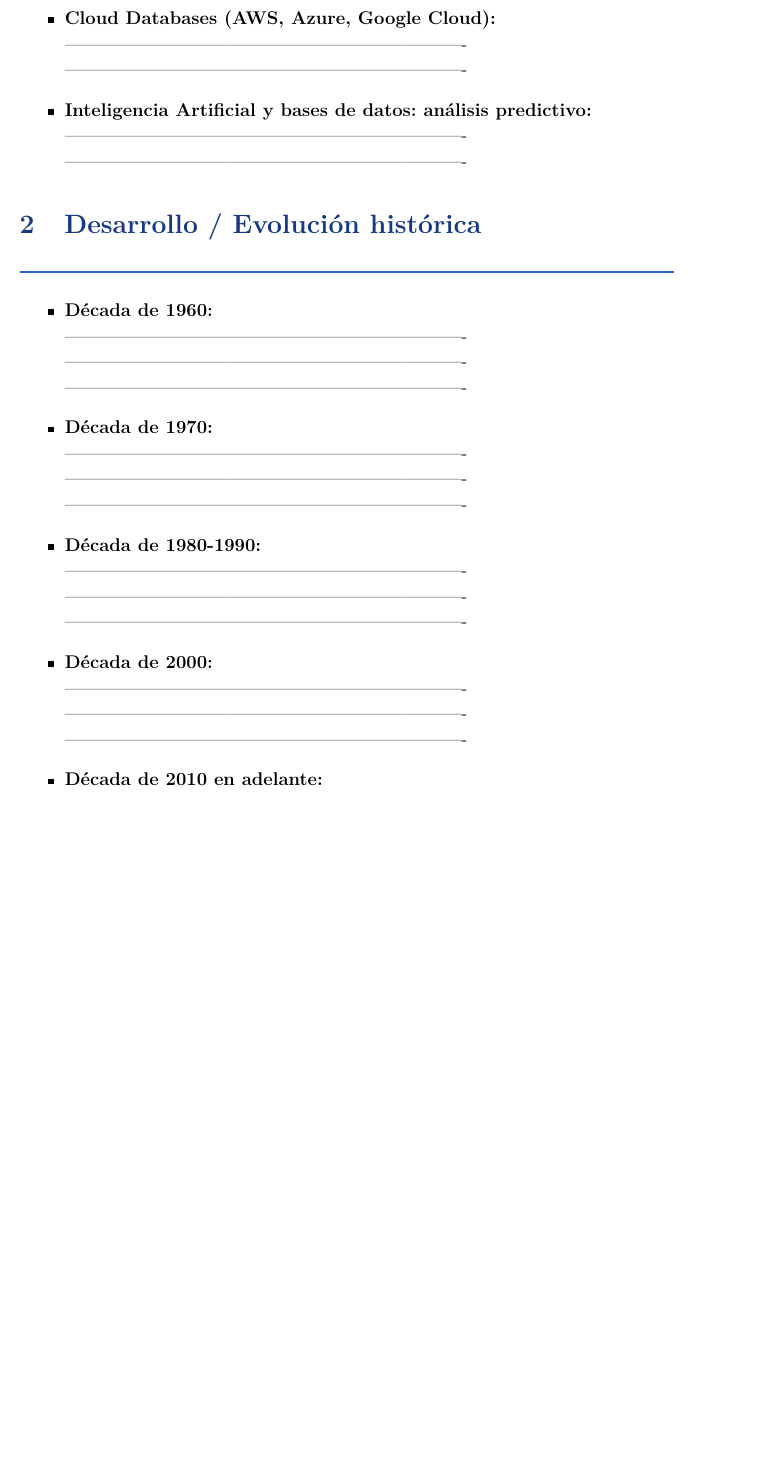
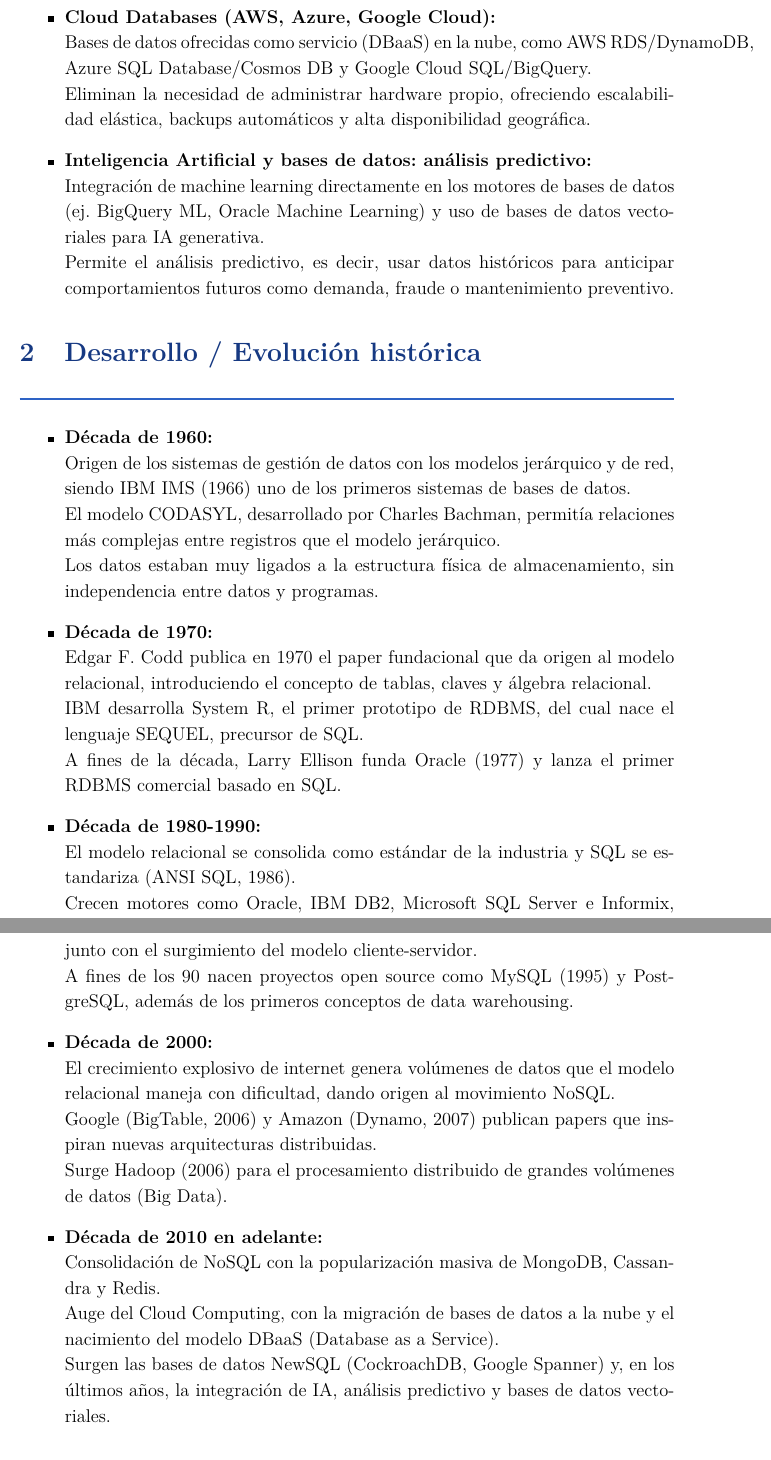
Before and after one commit to ZapanaDiego/Base-de-Datos, a LaTeX document (Trabajo01/main.tex): part of page 5 of 7 before the commit and two parts of pages 5 and 6 of 8 after it, the two joined at a grey line, cut so that both start at the same text, the shorter picture padded with empty space. Compiled offline with pdfLaTeX.

Commit message:
Parte del latex tecnologias actuales y desarrollo y la evolucion historica

```diff
--- a/Trabajo01/main.tex
+++ b/Trabajo01/main.tex
@@ -240,2 +240,4 @@
 
 \item \textbf{Cloud Databases (AWS, Azure, Google Cloud):} \\
+  Bases de datos ofrecidas como servicio (DBaaS) en la nube, como AWS RDS/DynamoDB, Azure SQL Database/Cosmos DB y Google Cloud SQL/BigQuery. \\
+  Eliminan la necesidad de administrar hardware propio, ofreciendo escalabilidad elástica, backups automáticos y alta disponibilidad geográfica.
@@ -244,36 +244,36 @@
 
 \item \textbf{Inteligencia Artificial y bases de datos: análisis predictivo:} \\
-  ------------------------------------------------------------------- \\
-  -------------------------------------------------------------------
+  Integración de machine learning directamente en los motores de bases de datos (ej. BigQuery ML, Oracle Machine Learning) y uso de bases de datos vectoriales para IA generativa. \\
+  Permite el análisis predictivo, es decir, usar datos históricos para anticipar comportamientos futuros como demanda, fraude o mantenimiento preventivo.
 \end{itemize}
 
 \section{Desarrollo / Evolución histórica}
 
 \begin{itemize}
 \item \textbf{Década de 1960:} \\
-  ------------------------------------------------------------------- \\
-  ------------------------------------------------------------------- \\
-  -------------------------------------------------------------------
+  Origen de los sistemas de gestión de datos con los modelos jerárquico y de red, siendo IBM IMS (1966) uno de los primeros sistemas de bases de datos. \\
+  El modelo CODASYL, desarrollado por Charles Bachman, permitía relaciones más complejas entre registros que el modelo jerárquico. \\
+  Los datos estaban muy ligados a la estructura física de almacenamiento, sin independencia entre datos y programas.
 
 \item \textbf{Década de 1970:} \\
-  ------------------------------------------------------------------- \\
-  ------------------------------------------------------------------- \\
-  -------------------------------------------------------------------
+  Edgar F. Codd publica en 1970 el paper fundacional que da origen al modelo relacional, introduciendo el concepto de tablas, claves y álgebra relacional. \\
+  IBM desarrolla System R, el primer prototipo de RDBMS, del cual nace el lenguaje SEQUEL, precursor de SQL. \\
+  A fines de la década, Larry Ellison funda Oracle (1977) y lanza el primer RDBMS comercial basado en SQL.
 
 \item \textbf{Década de 1980-1990:} \\
-  ------------------------------------------------------------------- \\
-  ------------------------------------------------------------------- \\
-  -------------------------------------------------------------------
+  El modelo relacional se consolida como estándar de la industria y SQL se estandariza (ANSI SQL, 1986). \\
+  Crecen motores como Oracle, IBM DB2, Microsoft SQL Server e Informix, junto con el surgimiento del modelo cliente-servidor. \\
+  A fines de los 90 nacen proyectos open source como MySQL (1995) y PostgreSQL, además de los primeros conceptos de data warehousing.
 
 \item \textbf{Década de 2000:} \\
-  ------------------------------------------------------------------- \\
-  ------------------------------------------------------------------- \\
-  -------------------------------------------------------------------
+  El crecimiento explosivo de internet genera volúmenes de datos que el modelo relacional maneja con dificultad, dando origen al movimiento NoSQL. \\
+  Google (BigTable, 2006) y Amazon (Dynamo, 2007) publican papers que inspiran nuevas arquitecturas distribuidas. \\
+  Surge Hadoop (2006) para el procesamiento distribuido de grandes volúmenes de datos (Big Data).
 
 \item \textbf{Década de 2010 en adelante:} \\
-  ------------------------------------------------------------------- \\
-  ------------------------------------------------------------------- \\
-  -------------------------------------------------------------------
+  Consolidación de NoSQL con la popularización masiva de MongoDB, Cassandra y Redis. \\
+  Auge del Cloud Computing, con la migración de bases de datos a la nube y el nacimiento del modelo DBaaS (Database as a Service). \\
+  Surgen las bases de datos NewSQL (CockroachDB, Google Spanner) y, en los últimos años, la integración de IA, análisis predictivo y bases de datos vectoriales.
 \end{itemize}
 
 \section{Impacto en las empresas modernas}
```
Also changed, not shown: Trabajo01/main.pdf, Trabajo01/main.tex (10 more changed lines), 3 other files. Lines whose indentation alone changed are shown as unchanged.
